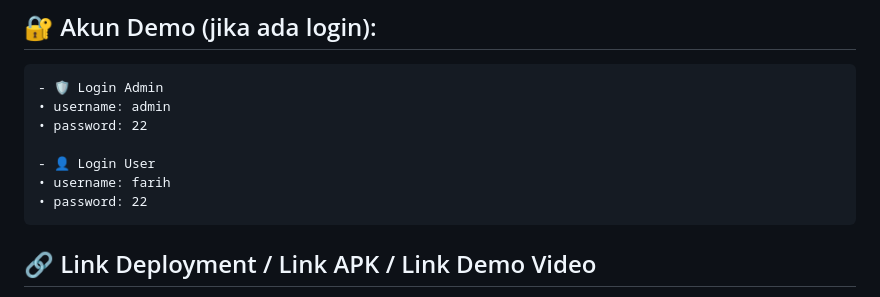
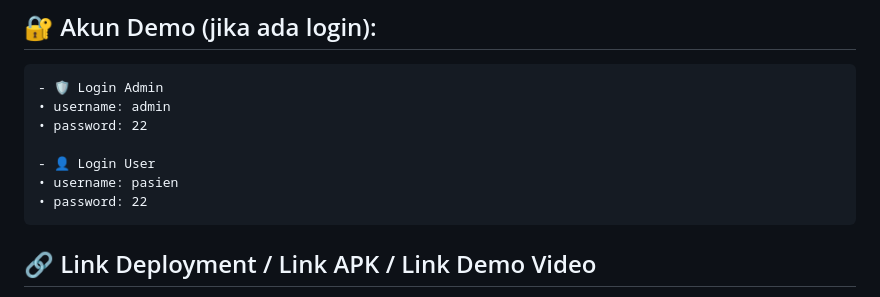
Before and after one commit to treza05github/Hallofii, a Markdown page: readme.md, the part around the change. Drawn GitHub-style.

Commit message:
Update login username from 'farih' to 'pasien'

```diff
--- a/readme.md
+++ b/readme.md
@@ -86,7 +86,7 @@ Website ini dirancang untuk memberikan kemudahan akses bagi pengguna dalam melak
     • password: 22
 
     - 👤 Login User
-    • username: farih
+    • username: pasien
     • password: 22
 
 
```
